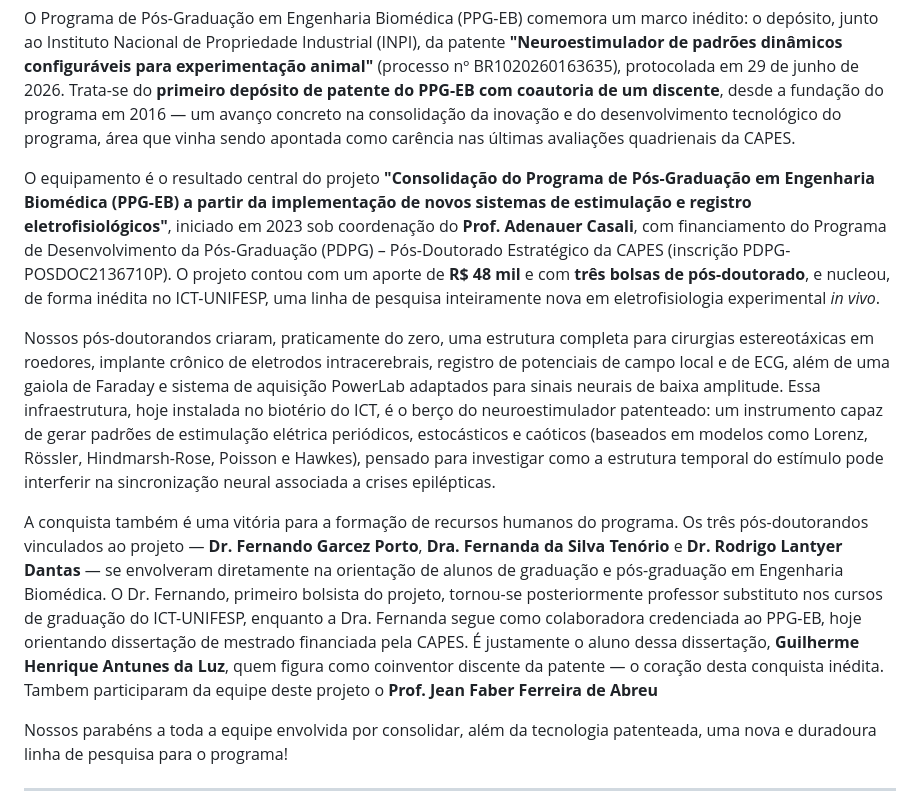
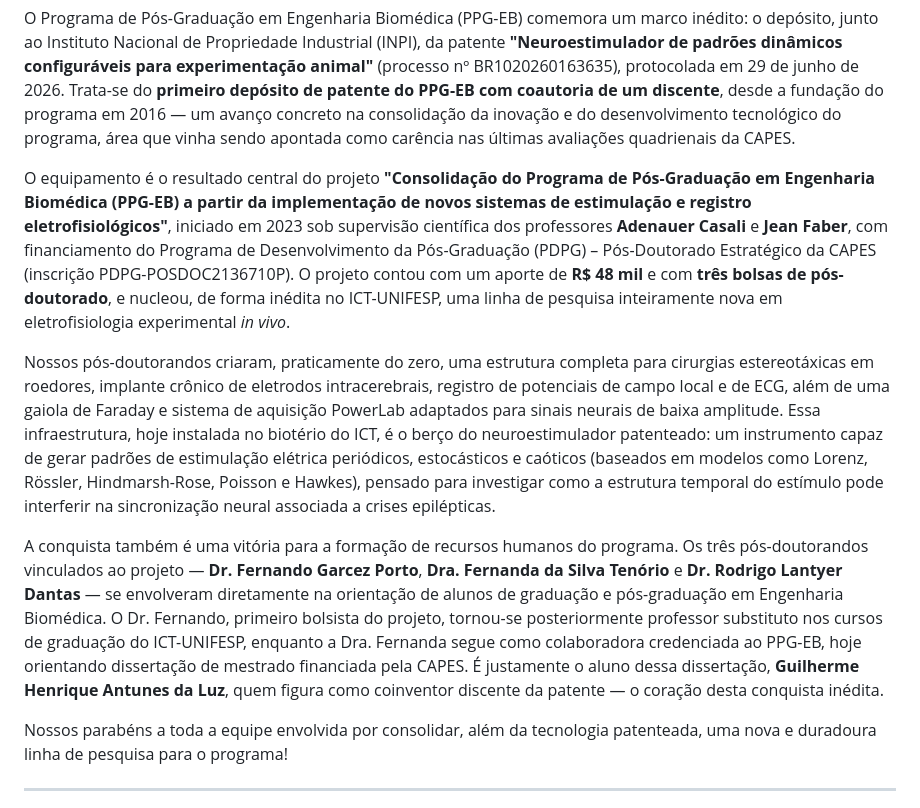
Before and after one commit to ppgeb-dev/newPPGEB, a Markdown page: newslatter/2026_08_newsletter.md, the part around the change. Drawn GitHub-style.

Commit message:
Update August 2026 newsletter to include additional faculty contributions to the patented neurostimulator project

```diff
--- a/newslatter/2026_08_newsletter.md
+++ b/newslatter/2026_08_newsletter.md
@@ -19,11 +19,11 @@ Edição nº XX | Agosto de 2026
 
 O Programa de Pós-Graduação em Engenharia Biomédica (PPG-EB) comemora um marco inédito: o depósito, junto ao Instituto Nacional de Propriedade Industrial (INPI), da patente **"Neuroestimulador de padrões dinâmicos configuráveis para experimentação animal"** (processo nº BR1020260163635), protocolada em 29 de junho de 2026. Trata-se do **primeiro depósito de patente do PPG-EB com coautoria de um discente**, desde a fundação do programa em 2016 — um avanço concreto na consolidação da inovação e do desenvolvimento tecnológico do programa, área que vinha sendo apontada como carência nas últimas avaliações quadrienais da CAPES.
 
-O equipamento é o resultado central do projeto **"Consolidação do Programa de Pós-Graduação em Engenharia Biomédica (PPG-EB) a partir da implementação de novos sistemas de estimulação e registro eletrofisiológicos"**, iniciado em 2023 sob coordenação do **Prof. Adenauer Casali**, com financiamento do Programa de Desenvolvimento da Pós-Graduação (PDPG) – Pós-Doutorado Estratégico da CAPES (inscrição PDPG-POSDOC2136710P). O projeto contou com um aporte de **R$ 48 mil** e com **três bolsas de pós-doutorado**, e nucleou, de forma inédita no ICT-UNIFESP, uma linha de pesquisa inteiramente nova em eletrofisiologia experimental *in vivo*.
+O equipamento é o resultado central do projeto **"Consolidação do Programa de Pós-Graduação em Engenharia Biomédica (PPG-EB) a partir da implementação de novos sistemas de estimulação e registro eletrofisiológicos"**, iniciado em 2023 sob supervisão científica dos professores **Adenauer Casali** e **Jean Faber**, com financiamento do Programa de Desenvolvimento da Pós-Graduação (PDPG) – Pós-Doutorado Estratégico da CAPES (inscrição PDPG-POSDOC2136710P). O projeto contou com um aporte de **R$ 48 mil** e com **três bolsas de pós-doutorado**, e nucleou, de forma inédita no ICT-UNIFESP, uma linha de pesquisa inteiramente nova em eletrofisiologia experimental *in vivo*.
 
 Nossos pós-doutorandos criaram, praticamente do zero, uma estrutura completa para cirurgias estereotáxicas em roedores, implante crônico de eletrodos intracerebrais, registro de potenciais de campo local e de ECG, além de uma gaiola de Faraday e sistema de aquisição PowerLab adaptados para sinais neurais de baixa amplitude. Essa infraestrutura, hoje instalada no biotério do ICT, é o berço do neuroestimulador patenteado: um instrumento capaz de gerar padrões de estimulação elétrica periódicos, estocásticos e caóticos (baseados em modelos como Lorenz, Rössler, Hindmarsh-Rose, Poisson e Hawkes), pensado para investigar como a estrutura temporal do estímulo pode interferir na sincronização neural associada a crises epilépticas.
 
-A conquista também é uma vitória para a formação de recursos humanos do programa. Os três pós-doutorandos vinculados ao projeto — **Dr. Fernando Garcez Porto**, **Dra. Fernanda da Silva Tenório** e **Dr. Rodrigo Lantyer Dantas** — se envolveram diretamente na orientação de alunos de graduação e pós-graduação em Engenharia Biomédica. O Dr. Fernando, primeiro bolsista do projeto, tornou-se posteriormente professor substituto nos cursos de graduação do ICT-UNIFESP, enquanto a Dra. Fernanda segue como colaboradora credenciada ao PPG-EB, hoje orientando dissertação de mestrado financiada pela CAPES. É justamente o aluno dessa dissertação, **Guilherme Henrique Antunes da Luz**, quem figura como coinventor discente da patente — o coração desta conquista inédita. Tambem participaram da equipe deste projeto o  **Prof. Jean Faber Ferreira de Abreu**
+A conquista também é uma vitória para a formação de recursos humanos do programa. Os três pós-doutorandos vinculados ao projeto — **Dr. Fernando Garcez Porto**, **Dra. Fernanda da Silva Tenório** e **Dr. Rodrigo Lantyer Dantas** — se envolveram diretamente na orientação de alunos de graduação e pós-graduação em Engenharia Biomédica. O Dr. Fernando, primeiro bolsista do projeto, tornou-se posteriormente professor substituto nos cursos de graduação do ICT-UNIFESP, enquanto a Dra. Fernanda segue como colaboradora credenciada ao PPG-EB, hoje orientando dissertação de mestrado financiada pela CAPES. É justamente o aluno dessa dissertação, **Guilherme Henrique Antunes da Luz**, quem figura como coinventor discente da patente — o coração desta conquista inédita.
 
 
 Nossos parabéns a toda a equipe envolvida por consolidar, além da tecnologia patenteada, uma nova e duradoura linha de pesquisa para o programa!
```
